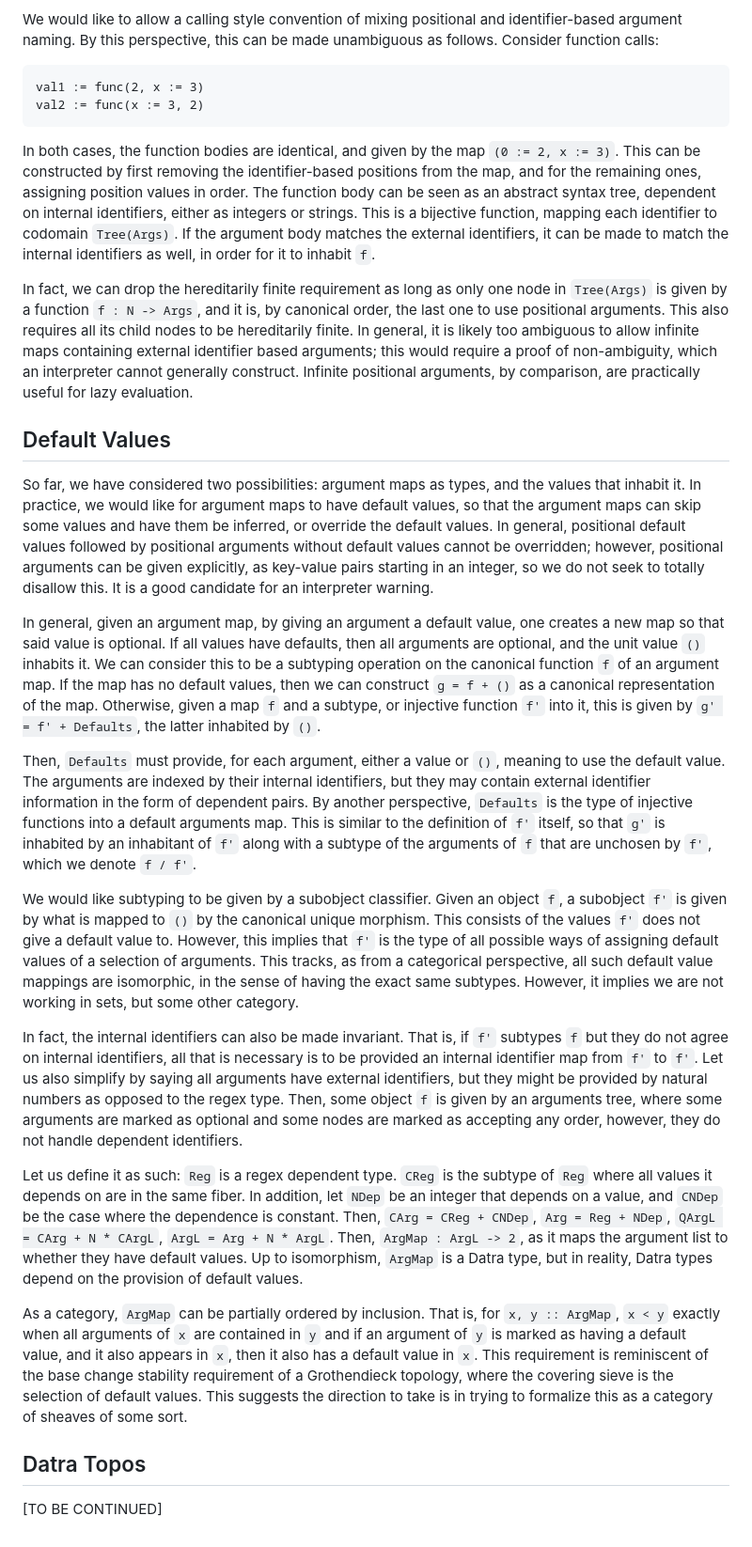
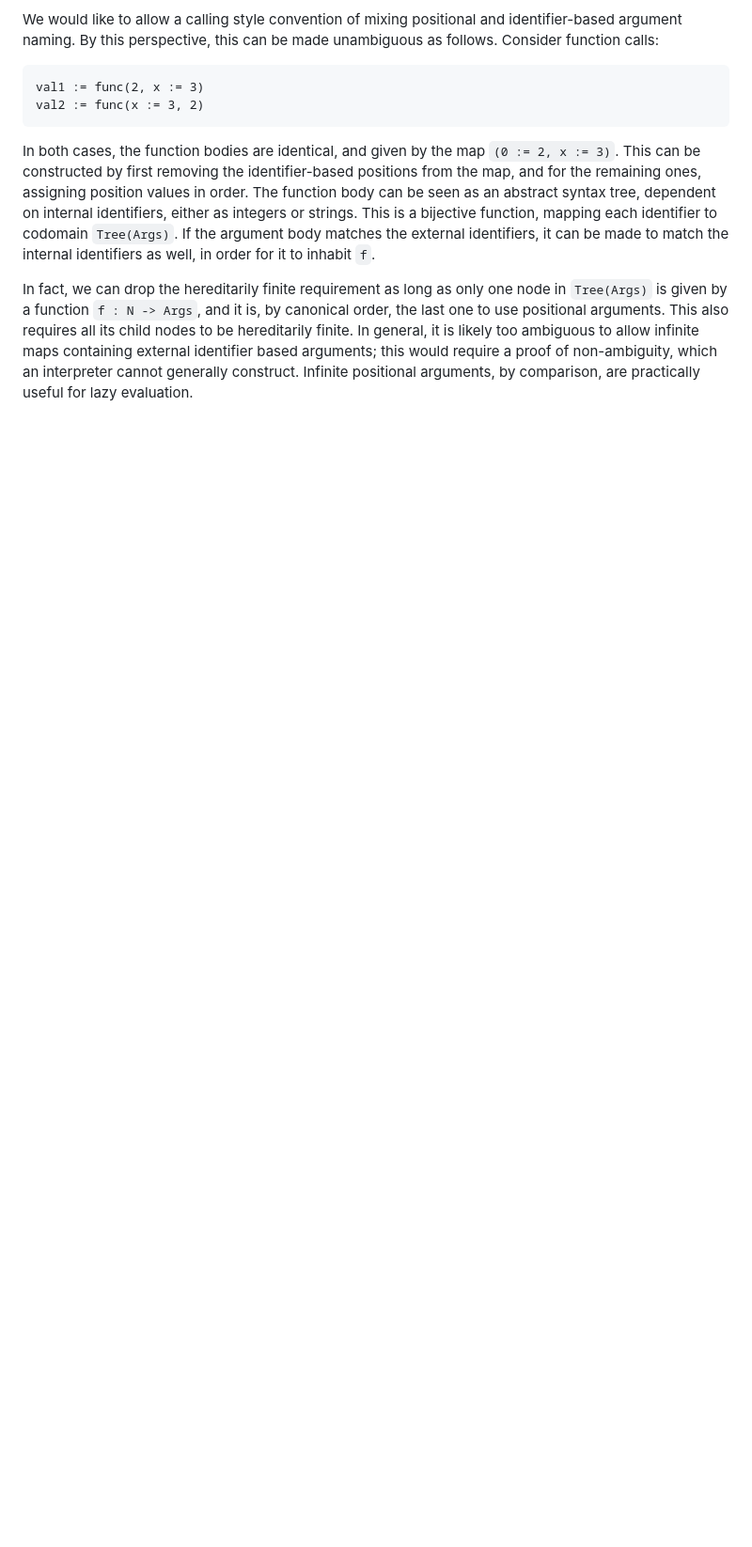
Before and after one commit to qualiascript/datra, a Markdown page: primer.md, the part around the change. Shown at 94% size. GitHub-like rendering; blank space fills up the shorter version.

Commit message:
remove wip

```diff
--- a/primer.md
+++ b/primer.md
@@ -210,51 +210,3 @@ function `f : N -> Args`, and it is, by canonical order, the last one to use pos
 all its child nodes to be hereditarily finite. In general, it is likely too ambiguous to allow infinite maps containing
 external identifier based arguments; this would require a proof of non-ambiguity, which an interpreter cannot generally
 construct. Infinite positional arguments, by comparison, are practically useful for lazy evaluation.
-
-## Default Values
-
-So far, we have considered two possibilities: argument maps as types, and the values that inhabit it. In practice, we
-would like for argument maps to have default values, so that the argument maps can skip some values and have them be
-inferred, or override the default values. In general, positional default values followed by positional arguments without
-default values cannot be overridden; however, positional arguments can be given explicitly, as key-value pairs starting
-in an integer, so we do not seek to totally disallow this. It is a good candidate for an interpreter warning.
-
-In general, given an argument map, by giving an argument a default value, one creates a new map so that said value is
-optional. If all values have defaults, then all arguments are optional, and the unit value `()` inhabits it. We can
-consider this to be a subtyping operation on the canonical function `f` of an argument map. If the map has no default
-values, then we can construct `g = f + ()` as a canonical representation of the map. Otherwise, given a map `f` and a
-subtype, or injective function `f'` into it, this is given by `g' = f' + Defaults`, the latter inhabited by `()`.
-
-Then, `Defaults` must provide, for each argument, either a value or `()`, meaning to use the default value. The
-arguments are indexed by their internal identifiers, but they may contain external identifier information in the form
-of dependent pairs. By another perspective, `Defaults` is the type of injective functions into a default arguments map.
-This is similar to the definition of `f'` itself, so that `g'` is inhabited by an inhabitant of `f'` along with a
-subtype of the arguments of `f` that are unchosen by `f'`, which we denote `f / f'`.
-
-We would like subtyping to be given by a subobject classifier. Given an object `f`, a subobject `f'` is given by what is
-mapped to `()` by the canonical unique morphism. This consists of the values `f'` does not give a default value to.
-However, this implies that `f'` is the type of all possible ways of assigning default values of a selection of
-arguments. This tracks, as from a categorical perspective, all such default value mappings are isomorphic, in the sense
-of having the exact same subtypes. However, it implies we are not working in sets, but some other category.
-
-In fact, the internal identifiers can also be made invariant. That is, if `f'` subtypes `f` but they do not agree on
-internal identifiers, all that is necessary is to be provided an internal identifier map from `f'` to `f'`. Let us also
-simplify by saying all arguments have external identifiers, but they might be provided by natural numbers as opposed
-to the regex type. Then, some object `f` is given by an arguments tree, where some arguments are marked as optional and
-some nodes are marked as accepting any order, however, they do not handle dependent identifiers.
-
-Let us define it as such: `Reg` is a regex dependent type. `CReg` is the subtype of `Reg` where all values it depends
-on are in the same fiber. In addition, let `NDep` be an integer that depends on a value, and `CNDep` be the case where
-the dependence is constant. Then, `CArg = CReg + CNDep`, `Arg = Reg + NDep`, `QArgL = CArg + N * CArgL`,
-`ArgL = Arg + N * ArgL`. Then, `ArgMap : ArgL -> 2`, as it maps the argument list to whether they have default values.
-Up to isomorphism, `ArgMap` is a Datra type, but in reality, Datra types depend on the provision of default values.
-
-As a category, `ArgMap` can be partially ordered by inclusion. That is, for `x, y :: ArgMap`, `x < y` exactly when all
-arguments of `x` are contained in `y` and if an argument of `y` is marked as having a default value, and it also appears
-in `x`, then it also has a default value in `x`. This requirement is reminiscent of the base change stability
-requirement of a Grothendieck topology, where the covering sieve is the selection of default values. This suggests the
-direction to take is in trying to formalize this as a category of sheaves of some sort.
-
-## Datra Topos
-
-[TO BE CONTINUED]
```
